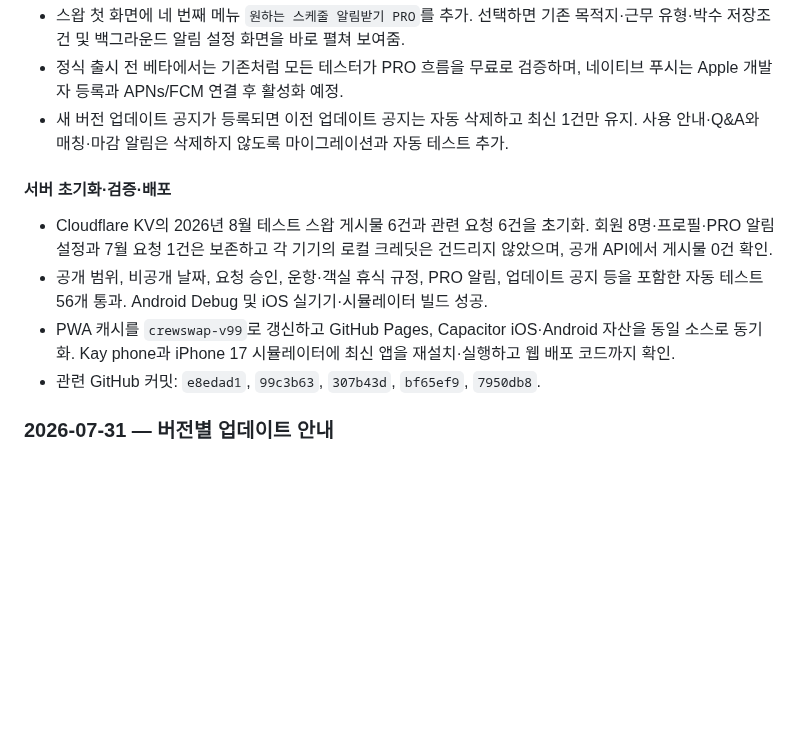
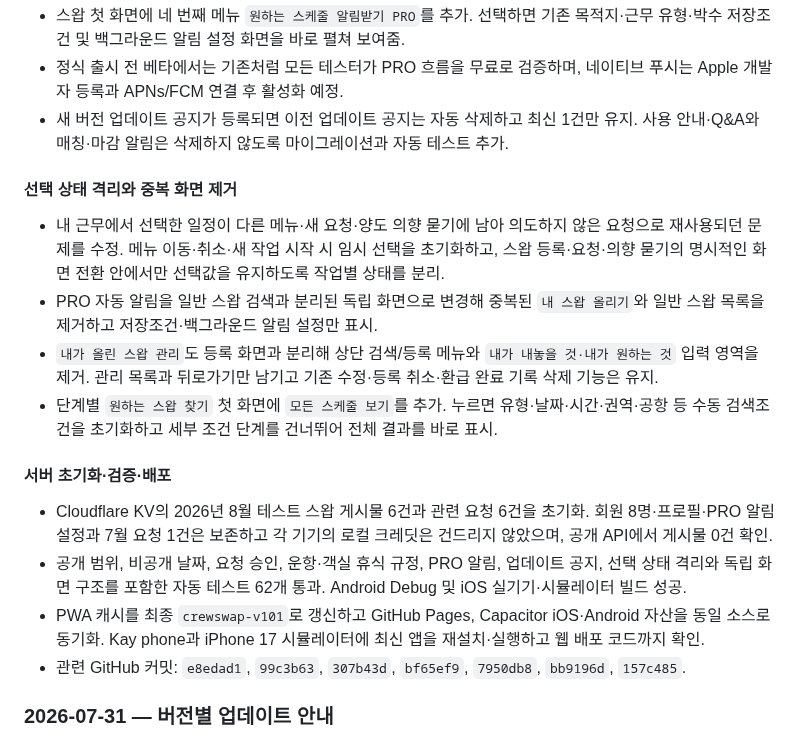
Before and after one commit to rufnek737/crewswap, a Markdown page: README.md, the part around the change. GitHub-like rendering; blank space fills up the shorter version.

Commit message:
docs: 8월 2일 작업 기록 마무리

```diff
--- a/README.md
+++ b/README.md
@@ -151,11 +151,17 @@ netlify dev          # http://localhost:8889
 - 정식 출시 전 베타에서는 기존처럼 모든 테스터가 PRO 흐름을 무료로 검증하며, 네이티브 푸시는 Apple 개발자 등록과 APNs/FCM 연결 후 활성화 예정.
 - 새 버전 업데이트 공지가 등록되면 이전 업데이트 공지는 자동 삭제하고 최신 1건만 유지. 사용 안내·Q&A와 매칭·마감 알림은 삭제하지 않도록 마이그레이션과 자동 테스트 추가.
 
+#### 선택 상태 격리와 중복 화면 제거
+- 내 근무에서 선택한 일정이 다른 메뉴·새 요청·양도 의향 묻기에 남아 의도하지 않은 요청으로 재사용되던 문제를 수정. 메뉴 이동·취소·새 작업 시작 시 임시 선택을 초기화하고, 스왑 등록·요청·의향 묻기의 명시적인 화면 전환 안에서만 선택값을 유지하도록 작업별 상태를 분리.
+- PRO 자동 알림을 일반 스왑 검색과 분리된 독립 화면으로 변경해 중복된 `내 스왑 올리기`와 일반 스왑 목록을 제거하고 저장조건·백그라운드 알림 설정만 표시.
+- `내가 올린 스왑 관리`도 등록 화면과 분리해 상단 검색/등록 메뉴와 `내가 내놓을 것·내가 원하는 것` 입력 영역을 제거. 관리 목록과 뒤로가기만 남기고 기존 수정·등록 취소·환급 완료 기록 삭제 기능은 유지.
+- 단계별 `원하는 스왑 찾기` 첫 화면에 `모든 스케줄 보기`를 추가. 누르면 유형·날짜·시간·권역·공항 등 수동 검색조건을 초기화하고 세부 조건 단계를 건너뛰어 전체 결과를 바로 표시.
+
 #### 서버 초기화·검증·배포
 - Cloudflare KV의 2026년 8월 테스트 스왑 게시물 6건과 관련 요청 6건을 초기화. 회원 8명·프로필·PRO 알림 설정과 7월 요청 1건은 보존하고 각 기기의 로컬 크레딧은 건드리지 않았으며, 공개 API에서 게시물 0건 확인.
-- 공개 범위, 비공개 날짜, 요청 승인, 운항·객실 휴식 규정, PRO 알림, 업데이트 공지 등을 포함한 자동 테스트 56개 통과. Android Debug 및 iOS 실기기·시뮬레이터 빌드 성공.
-- PWA 캐시를 `crewswap-v99`로 갱신하고 GitHub Pages, Capacitor iOS·Android 자산을 동일 소스로 동기화. Kay phone과 iPhone 17 시뮬레이터에 최신 앱을 재설치·실행하고 웹 배포 코드까지 확인.
-- 관련 GitHub 커밋: `e8edad1`, `99c3b63`, `307b43d`, `bf65ef9`, `7950db8`.
+- 공개 범위, 비공개 날짜, 요청 승인, 운항·객실 휴식 규정, PRO 알림, 업데이트 공지, 선택 상태 격리와 독립 화면 구조를 포함한 자동 테스트 62개 통과. Android Debug 및 iOS 실기기·시뮬레이터 빌드 성공.
+- PWA 캐시를 최종 `crewswap-v101`로 갱신하고 GitHub Pages, Capacitor iOS·Android 자산을 동일 소스로 동기화. Kay phone과 iPhone 17 시뮬레이터에 최신 앱을 재설치·실행하고 웹 배포 코드까지 확인.
+- 관련 GitHub 커밋: `e8edad1`, `99c3b63`, `307b43d`, `bf65ef9`, `7950db8`, `bb9196d`, `157c485`.
 
 ### 2026-07-31 — 버전별 업데이트 안내
 
```
